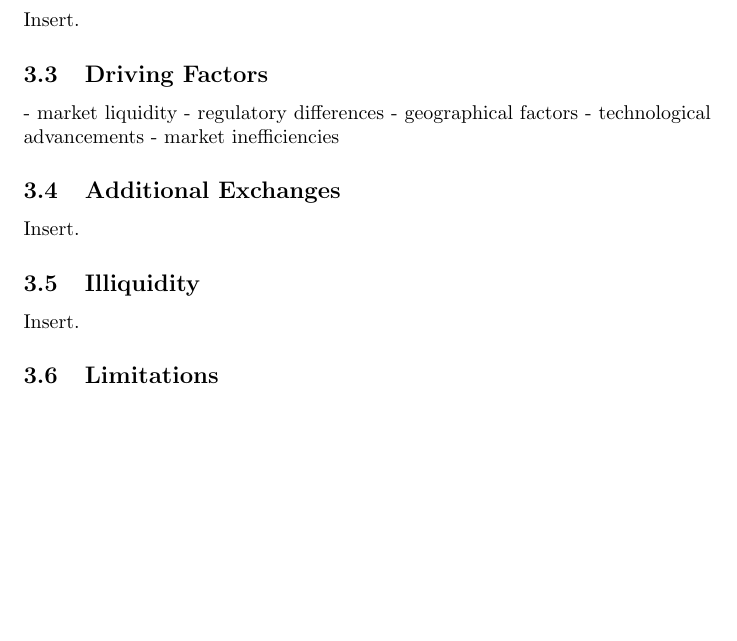
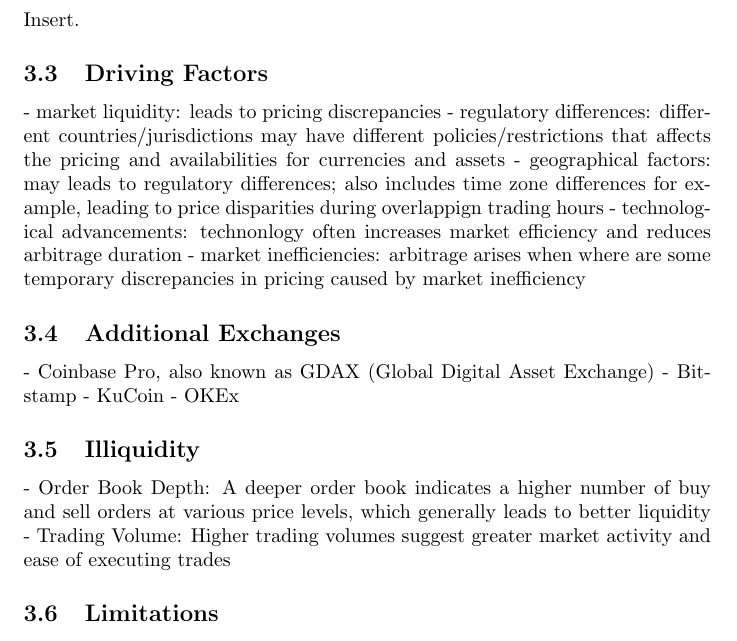
Before and after one commit to Wat-Street/Comp-Team, a LaTeX document (gamma/arbitrage/watstreet_case1_summary.tex): part of page 2 of 3, cut so that both start at the same text, the shorter picture padded with empty space. Compiled offline with pdfLaTeX.

Commit message:
Update watstreet_case1_summary.tex

```diff
--- a/gamma/arbitrage/watstreet_case1_summary.tex
+++ b/gamma/arbitrage/watstreet_case1_summary.tex
@@ -30,11 +30,19 @@ In order to compare arbitrage opportunities accross exchanges we will need a tim
 \subsection{Duration}
 Insert.
 \subsection{Driving Factors}
-- market liquidity - regulatory differences - geographical factors - technological advancements - market inefficiencies
+- market liquidity: leads to pricing discrepancies
+- regulatory differences: different countries/jurisdictions may have different policies/restrictions that affects the pricing and availabilities for currencies and assets
+- geographical factors: may leads to regulatory differences; also includes time zone differences for example, leading to price disparities during overlappign trading hours
+- technological advancements: technonlogy often increases market efficiency and reduces arbitrage duration
+- market inefficiencies: arbitrage arises when where are some temporary discrepancies in pricing caused by market inefficiency
 \subsection{Additional Exchanges}
-Insert.
+- Coinbase Pro, also known as GDAX (Global Digital Asset Exchange)
+- Bitstamp
+- KuCoin
+- OKEx
 \subsection{Illiquidity}
-Insert.
+- Order Book Depth: A deeper order book indicates a higher number of buy and sell orders at various price levels, which generally leads to better liquidity
+- Trading Volume: Higher trading volumes suggest greater market activity and ease of executing trades
 \subsection{Limitations}
 In this subsection, explain any limitations of the data or resources or information and any constraints on your analysis.
 
```
